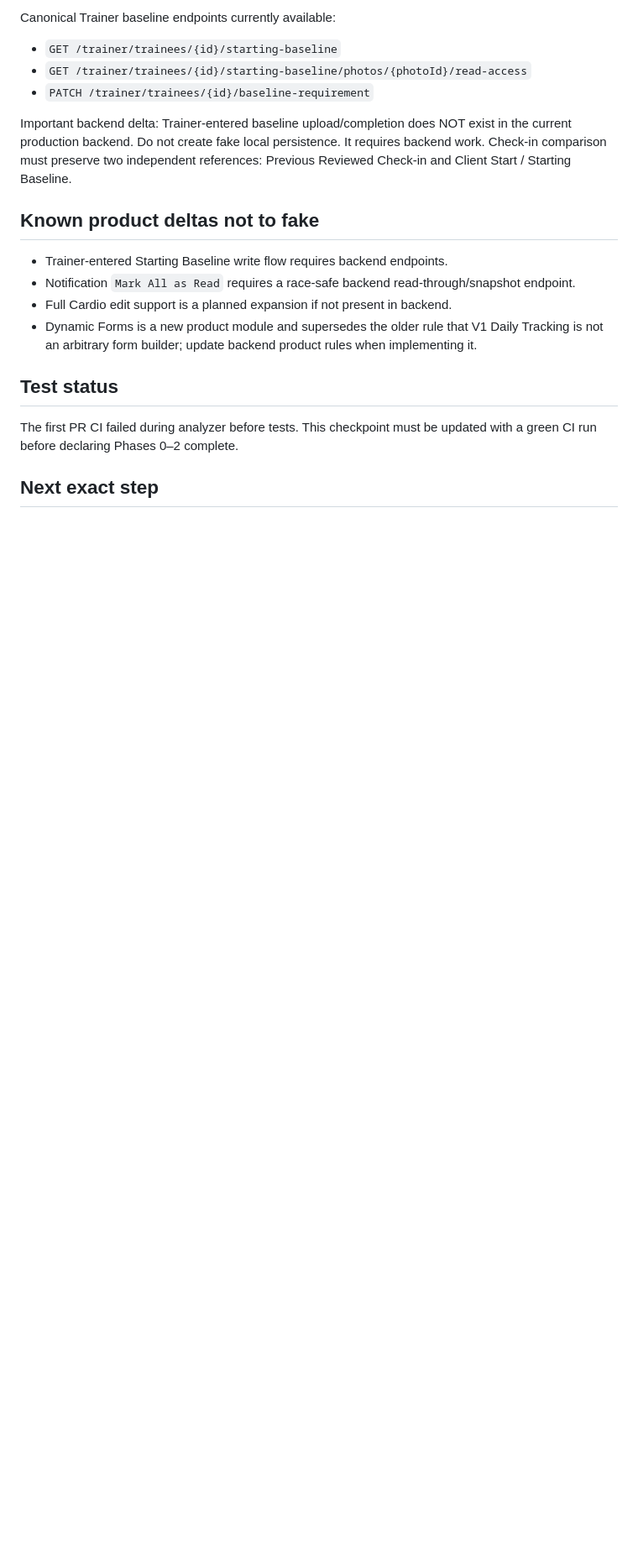
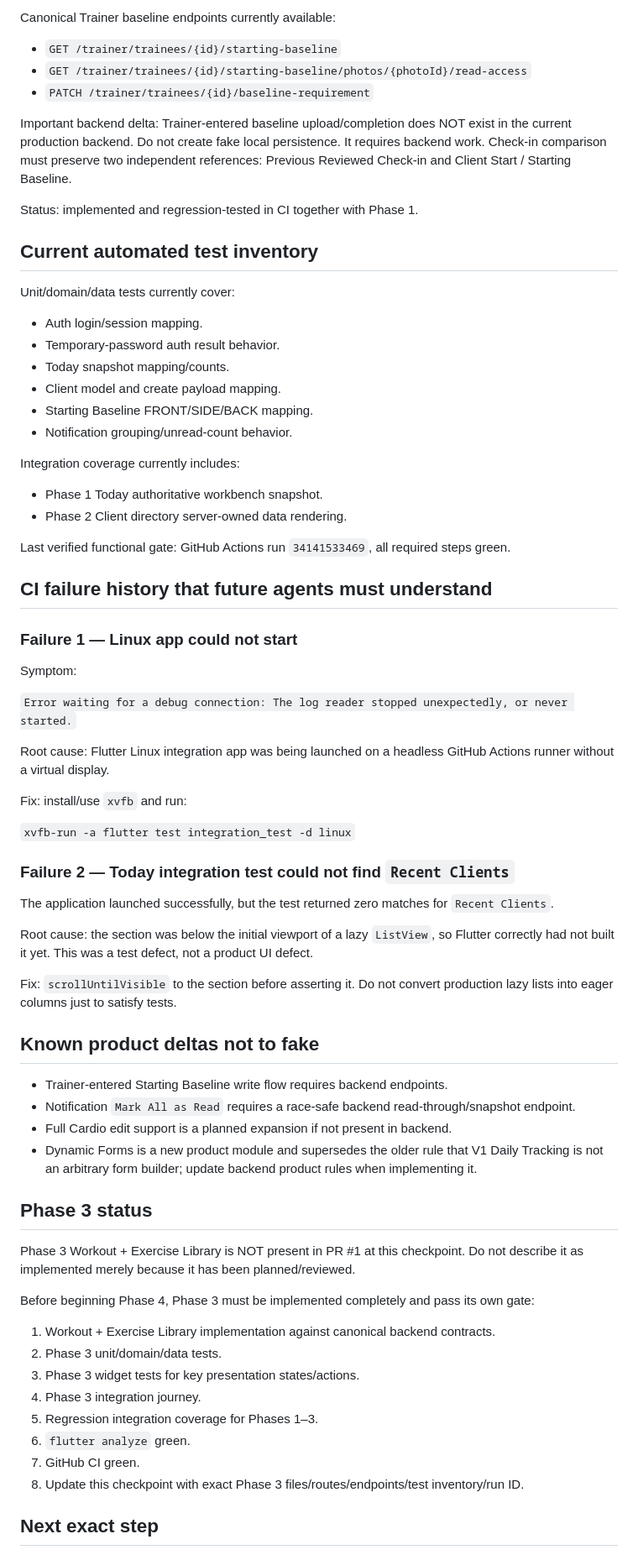
Before and after one commit to Hosammar3y/Pulse_Gym_APP, a Markdown page: docs/AI_AGENT_CHECKPOINT.md, the part around one of its changes. Shown at 84% size. GitHub-like rendering; blank space fills up the shorter version.

Commit message:
docs: checkpoint green Phase 0-2 baseline and block Phase 4 until Phase 3 gate

```diff
--- a/docs/AI_AGENT_CHECKPOINT.md
+++ b/docs/AI_AGENT_CHECKPOINT.md
@@ -74,6 +82,46 @@ Canonical Trainer baseline endpoints currently available:
 
 Important backend delta: Trainer-entered baseline upload/completion does NOT exist in the current production backend. Do not create fake local persistence. It requires backend work. Check-in comparison must preserve two independent references: Previous Reviewed Check-in and Client Start / Starting Baseline.
 
+Status: implemented and regression-tested in CI together with Phase 1.
+
+## Current automated test inventory
+
+Unit/domain/data tests currently cover:
+- Auth login/session mapping.
+- Temporary-password auth result behavior.
+- Today snapshot mapping/counts.
+- Client model and create payload mapping.
+- Starting Baseline FRONT/SIDE/BACK mapping.
+- Notification grouping/unread-count behavior.
+
+Integration coverage currently includes:
+- Phase 1 Today authoritative workbench snapshot.
+- Phase 2 Client directory server-owned data rendering.
+
+Last verified functional gate: GitHub Actions run `34141533469`, all required steps green.
+
+## CI failure history that future agents must understand
+
+### Failure 1 — Linux app could not start
+
+Symptom:
+
+`Error waiting for a debug connection: The log reader stopped unexpectedly, or never started.`
+
+Root cause: Flutter Linux integration app was being launched on a headless GitHub Actions runner without a virtual display.
+
+Fix: install/use `xvfb` and run:
+
+`xvfb-run -a flutter test integration_test -d linux`
+
+### Failure 2 — Today integration test could not find `Recent Clients`
+
+The application launched successfully, but the test returned zero matches for `Recent Clients`.
+
+Root cause: the section was below the initial viewport of a lazy `ListView`, so Flutter correctly had not built it yet. This was a test defect, not a product UI defect.
+
+Fix: `scrollUntilVisible` to the section before asserting it. Do not convert production lazy lists into eager columns just to satisfy tests.
+
 ## Known product deltas not to fake
 
 - Trainer-entered Starting Baseline write flow requires backend endpoints.
@@ -81,9 +129,20 @@ Important backend delta: Trainer-entered baseline upload/completion does NOT exi
 - Full Cardio edit support is a planned expansion if not present in backend.
 - Dynamic Forms is a new product module and supersedes the older rule that V1 Daily Tracking is not an arbitrary form builder; update backend product rules when implementing it.
 
-## Test status
+## Phase 3 status
 
-The first PR CI failed during analyzer before tests. This checkpoint must be updated with a green CI run before declaring Phases 0–2 complete.
+Phase 3 Workout + Exercise Library is NOT present in PR #1 at this checkpoint. Do not describe it as implemented merely because it has been planned/reviewed.
+
+Before beginning Phase 4, Phase 3 must be implemented completely and pass its own gate:
+
+1. Workout + Exercise Library implementation against canonical backend contracts.
+2. Phase 3 unit/domain/data tests.
+3. Phase 3 widget tests for key presentation states/actions.
+4. Phase 3 integration journey.
+5. Regression integration coverage for Phases 1–3.
+6. `flutter analyze` green.
+7. GitHub CI green.
+8. Update this checkpoint with exact Phase 3 files/routes/endpoints/test inventory/run ID.
 
 ## Next exact step
 
```
Also changed, not shown: other parts of docs/AI_AGENT_CHECKPOINT.md (+15 -5 lines).
